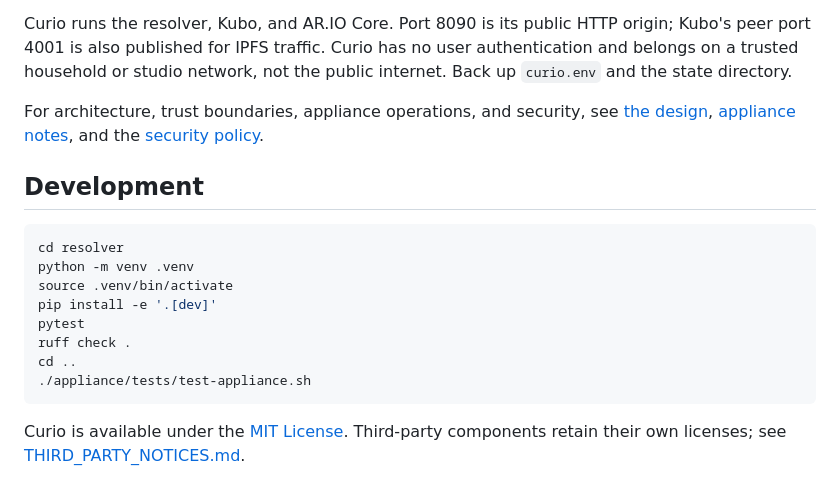
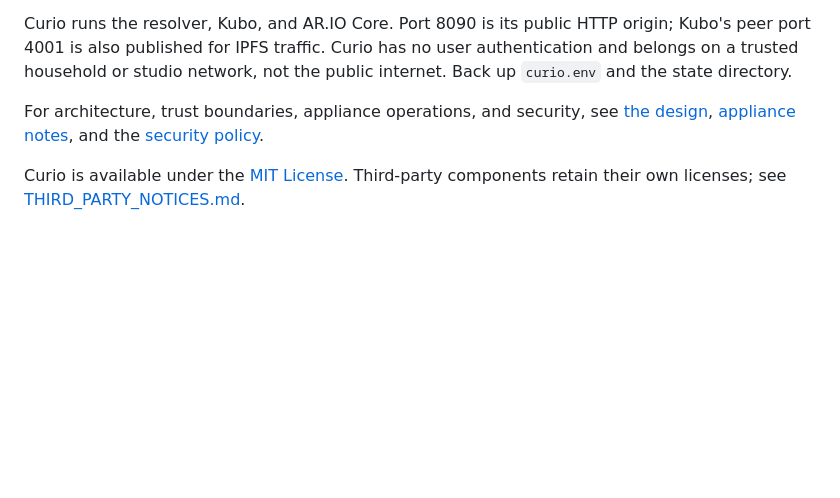
Before and after one commit to dmichael/curio, a Markdown page: README.md, the part around the change. Rendered like a GitHub page; blank space fills up the shorter version.

Commit message:
Keep contributor setup out of README

````diff
--- a/README.md
+++ b/README.md
@@ -108,18 +108,5 @@ For architecture, trust boundaries, appliance operations, and security, see
 [the design](docs/design.md), [appliance notes](docs/appliance.md), and the
 [security policy](SECURITY.md).
 
-## Development
-
-```bash
-cd resolver
-python -m venv .venv
-source .venv/bin/activate
-pip install -e '.[dev]'
-pytest
-ruff check .
-cd ..
-./appliance/tests/test-appliance.sh
-```
-
 Curio is available under the [MIT License](LICENSE). Third-party components
 retain their own licenses; see [THIRD_PARTY_NOTICES.md](THIRD_PARTY_NOTICES.md).
````
